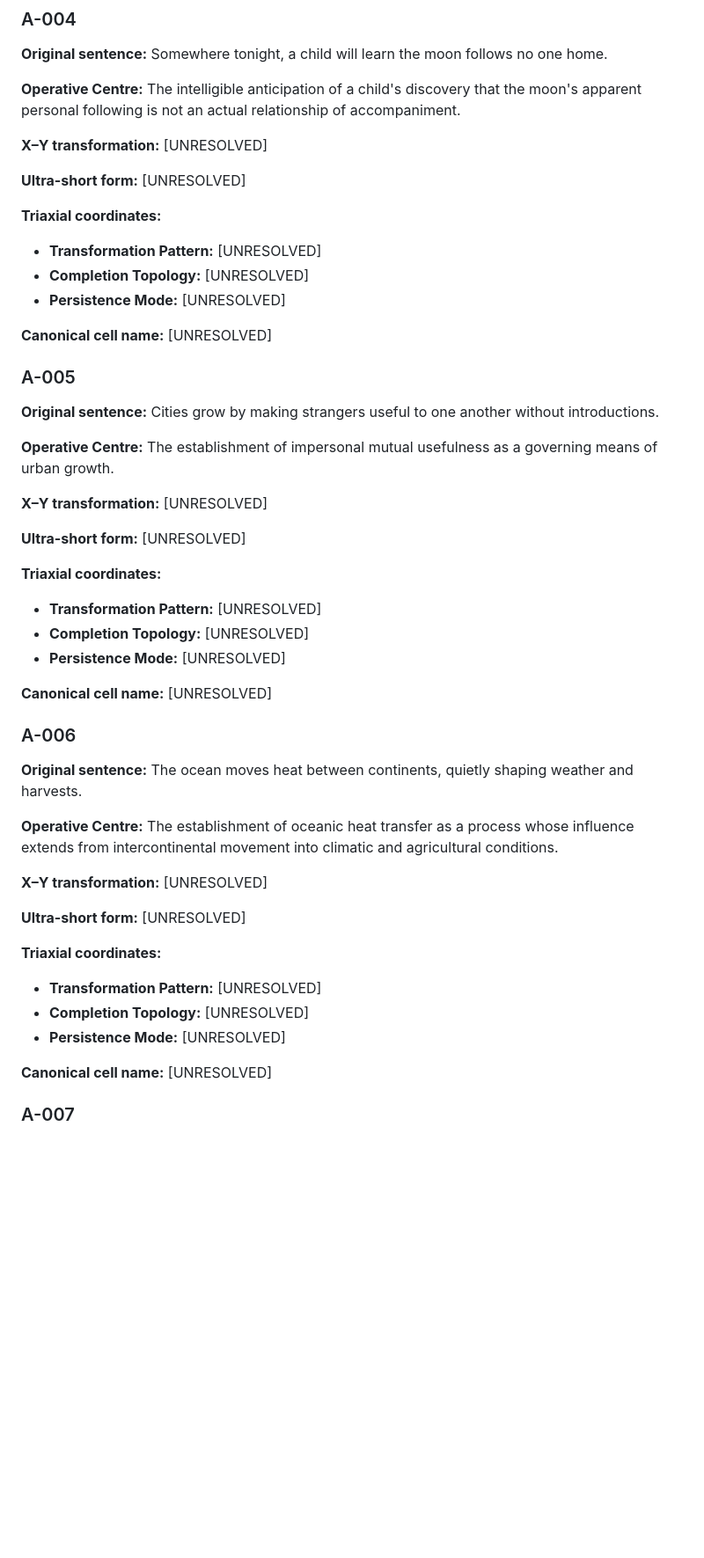
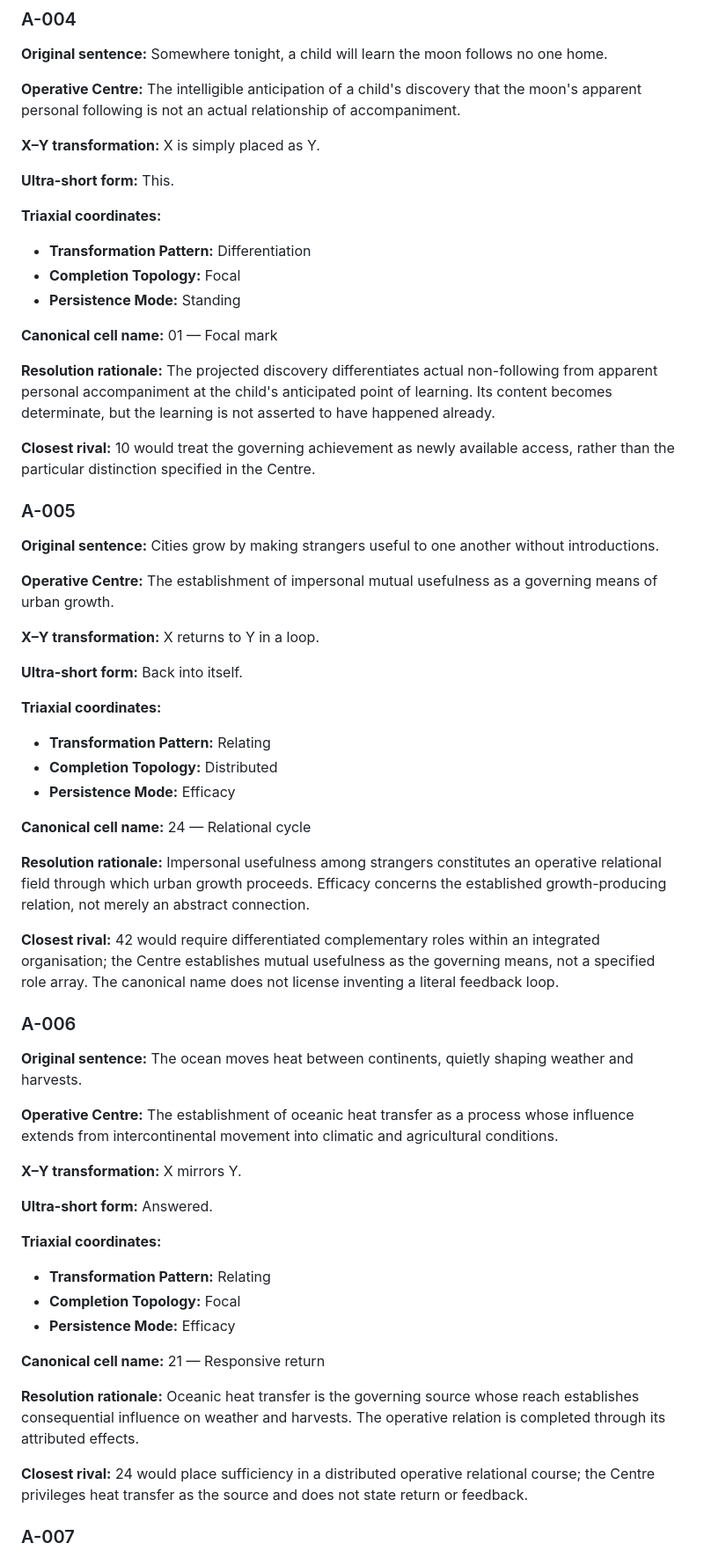
Before and after one commit to TitanicParker/resolve, a Markdown page: FIRST_200_CENTRE_TO_INVARIANT_WORKBOOK.md, the part around one of its changes. Shown at 88% size. GitHub-like rendering; blank space fills up the shorter version.

```diff
--- a/FIRST_200_CENTRE_TO_INVARIANT_WORKBOOK.md
+++ b/FIRST_200_CENTRE_TO_INVARIANT_WORKBOOK.md
@@ -68,17 +80,21 @@ This is a working research document, not a claim that any of the 200 sentences h
 
 **Operative Centre:** The intelligible anticipation of a child's discovery that the moon's apparent personal following is not an actual relationship of accompaniment.
 
-**X–Y transformation:** [UNRESOLVED]
-
-**Ultra-short form:** [UNRESOLVED]
-
-**Triaxial coordinates:**
-
-- **Transformation Pattern:** [UNRESOLVED]
-- **Completion Topology:** [UNRESOLVED]
-- **Persistence Mode:** [UNRESOLVED]
-
-**Canonical cell name:** [UNRESOLVED]
+**X–Y transformation:** X is simply placed as Y.
+
+**Ultra-short form:** This.
+
+**Triaxial coordinates:**
+
+- **Transformation Pattern:** Differentiation
+- **Completion Topology:** Focal
+- **Persistence Mode:** Standing
+
+**Canonical cell name:** 01 — Focal mark
+
+**Resolution rationale:** The projected discovery differentiates actual non-following from apparent personal accompaniment at the child's anticipated point of learning. Its content becomes determinate, but the learning is not asserted to have happened already.
+
+**Closest rival:** 10 would treat the governing achievement as newly available access, rather than the particular distinction specified in the Centre.
 
 ### A-005
 
@@ -86,17 +102,21 @@ This is a working research document, not a claim that any of the 200 sentences h
 
 **Operative Centre:** The establishment of impersonal mutual usefulness as a governing means of urban growth.
 
-**X–Y transformation:** [UNRESOLVED]
-
-**Ultra-short form:** [UNRESOLVED]
-
-**Triaxial coordinates:**
-
-- **Transformation Pattern:** [UNRESOLVED]
-- **Completion Topology:** [UNRESOLVED]
-- **Persistence Mode:** [UNRESOLVED]
-
-**Canonical cell name:** [UNRESOLVED]
+**X–Y transformation:** X returns to Y in a loop.
+
+**Ultra-short form:** Back into itself.
+
+**Triaxial coordinates:**
+
+- **Transformation Pattern:** Relating
+- **Completion Topology:** Distributed
+- **Persistence Mode:** Efficacy
+
+**Canonical cell name:** 24 — Relational cycle
+
+**Resolution rationale:** Impersonal usefulness among strangers constitutes an operative relational field through which urban growth proceeds. Efficacy concerns the established growth-producing relation, not merely an abstract connection.
+
+**Closest rival:** 42 would require differentiated complementary roles within an integrated organisation; the Centre establishes mutual usefulness as the governing means, not a specified role array. The canonical name does not license inventing a literal feedback loop.
 
 ### A-006
 
@@ -104,17 +124,21 @@ This is a working research document, not a claim that any of the 200 sentences h
 
 **Operative Centre:** The establishment of oceanic heat transfer as a process whose influence extends from intercontinental movement into climatic and agricultural conditions.
 
-**X–Y transformation:** [UNRESOLVED]
-
-**Ultra-short form:** [UNRESOLVED]
-
-**Triaxial coordinates:**
-
-- **Transformation Pattern:** [UNRESOLVED]
-- **Completion Topology:** [UNRESOLVED]
-- **Persistence Mode:** [UNRESOLVED]
-
-**Canonical cell name:** [UNRESOLVED]
+**X–Y transformation:** X mirrors Y.
+
+**Ultra-short form:** Answered.
+
+**Triaxial coordinates:**
+
+- **Transformation Pattern:** Relating
+- **Completion Topology:** Focal
+- **Persistence Mode:** Efficacy
+
+**Canonical cell name:** 21 — Responsive return
+
+**Resolution rationale:** Oceanic heat transfer is the governing source whose reach establishes consequential influence on weather and harvests. The operative relation is completed through its attributed effects.
+
+**Closest rival:** 24 would place sufficiency in a distributed operative relational course; the Centre privileges heat transfer as the source and does not state return or feedback.
 
 ### A-007
 
```
Also changed, not shown: other parts of FIRST_200_CENTRE_TO_INVARIANT_WORKBOOK.md (+105 -77 lines).
